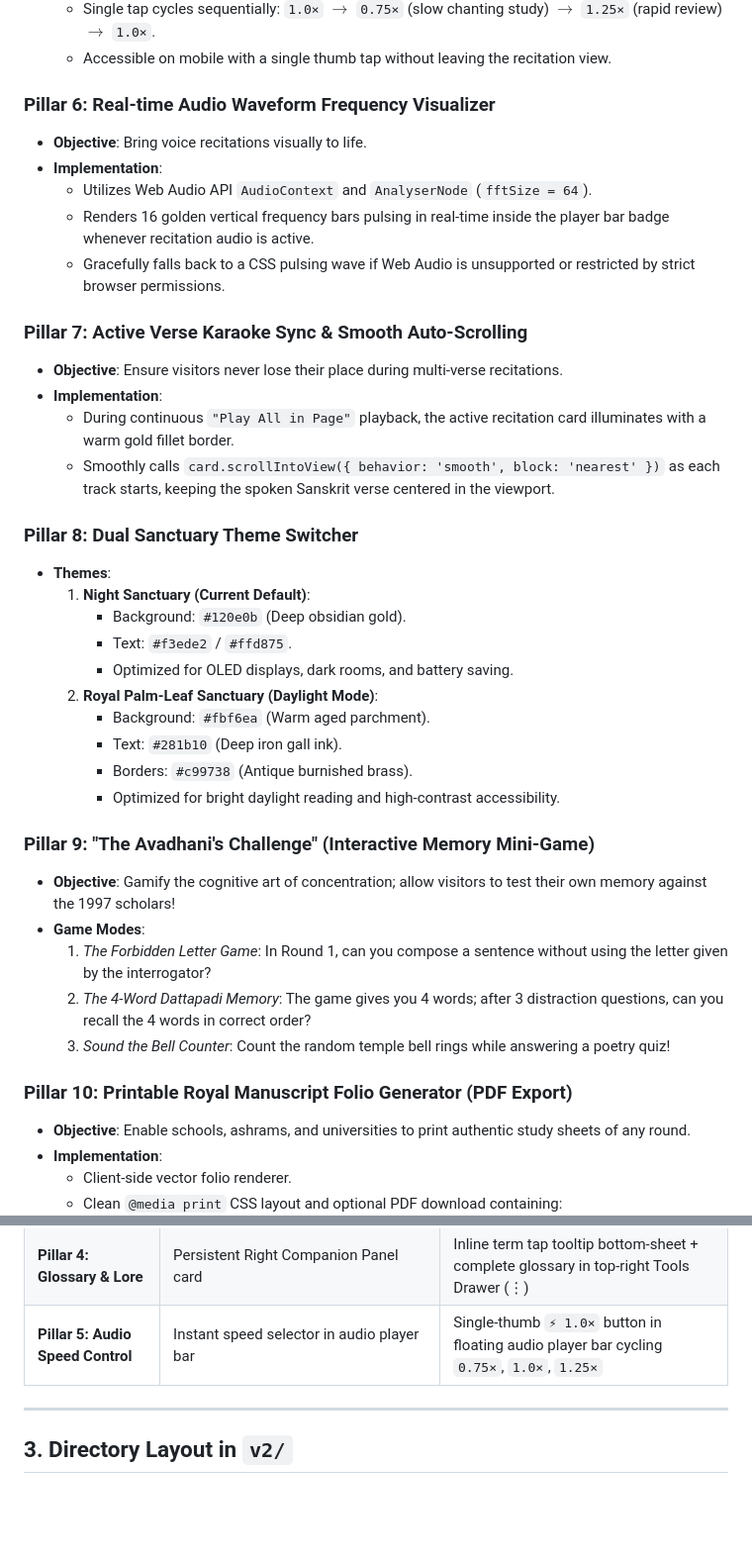
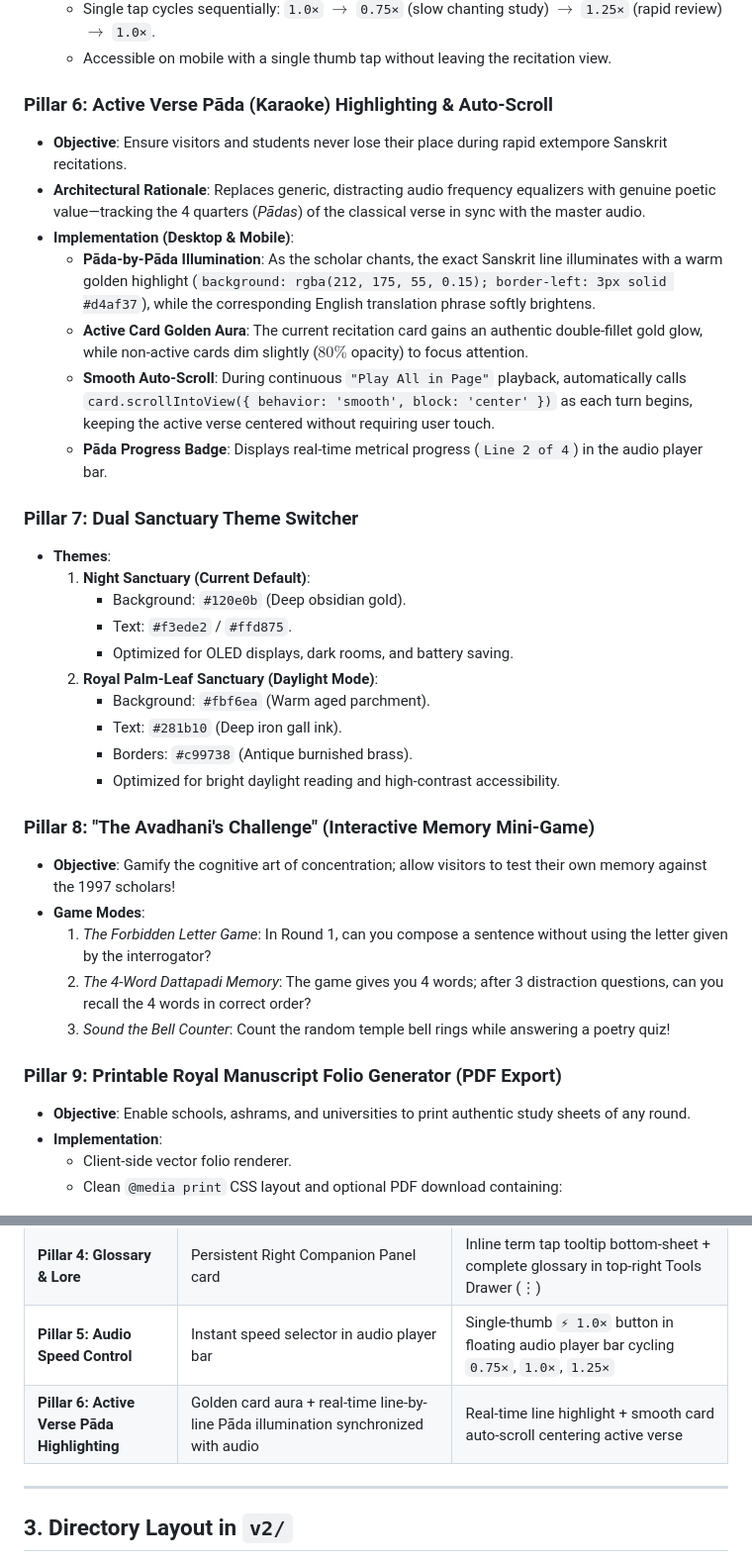
Before and after one commit to gapskris/ashtavadhanam, a Markdown page: v2/V2_MASTER_PLAN_AND_ROADMAP.md, 2 parts joined by grey strips. Shown at 99% size. Drawn GitHub-style; blank space fills up the shorter version.

Commit message:
docs(v2): replace frequency visualizer with active verse pada highlighting as pillar 6

```diff
--- a/v2/V2_MASTER_PLAN_AND_ROADMAP.md
+++ b/v2/V2_MASTER_PLAN_AND_ROADMAP.md
@@ -81,20 +81,16 @@ The **v2 Evolution** builds upon this immutable foundation to transform the appl
   - Single tap cycles sequentially: `1.0×` $\rightarrow$ `0.75×` (slow chanting study) $\rightarrow$ `1.25×` (rapid review) $\rightarrow$ `1.0×`.
   - Accessible on mobile with a single thumb tap without leaving the recitation view.
 
-### Pillar 6: Real-time Audio Waveform Frequency Visualizer
-- **Objective**: Bring voice recitations visually to life.
-- **Implementation**:
-  - Utilizes Web Audio API `AudioContext` and `AnalyserNode` (`fftSize = 64`).
-  - Renders 16 golden vertical frequency bars pulsing in real-time inside the player bar badge whenever recitation audio is active.
-  - Gracefully falls back to a CSS pulsing wave if Web Audio is unsupported or restricted by strict browser permissions.
+### Pillar 6: Active Verse Pāda (Karaoke) Highlighting & Auto-Scroll
+- **Objective**: Ensure visitors and students never lose their place during rapid extempore Sanskrit recitations.
+- **Architectural Rationale**: Replaces generic, distracting audio frequency equalizers with genuine poetic value—tracking the 4 quarters (*Pādas*) of the classical verse in sync with the master audio.
+- **Implementation (Desktop & Mobile)**:
+  - **Pāda-by-Pāda Illumination**: As the scholar chants, the exact Sanskrit line illuminates with a warm golden highlight (`background: rgba(212, 175, 55, 0.15); border-left: 3px solid #d4af37`), while the corresponding English translation phrase softly brightens.
+  - **Active Card Golden Aura**: The current recitation card gains an authentic double-fillet gold glow, while non-active cards dim slightly ($80\%$ opacity) to focus attention.
+  - **Smooth Auto-Scroll**: During continuous `"Play All in Page"` playback, automatically calls `card.scrollIntoView({ behavior: 'smooth', block: 'center' })` as each turn begins, keeping the active verse centered without requiring user touch.
+  - **Pāda Progress Badge**: Displays real-time metrical progress (`Line 2 of 4`) in the audio player bar.
 
-### Pillar 7: Active Verse Karaoke Sync & Smooth Auto-Scrolling
-- **Objective**: Ensure visitors never lose their place during multi-verse recitations.
-- **Implementation**:
-  - During continuous `"Play All in Page"` playback, the active recitation card illuminates with a warm gold fillet border.
-  - Smoothly calls `card.scrollIntoView({ behavior: 'smooth', block: 'nearest' })` as each track starts, keeping the spoken Sanskrit verse centered in the viewport.
-
-### Pillar 8: Dual Sanctuary Theme Switcher
+### Pillar 7: Dual Sanctuary Theme Switcher
 - **Themes**:
   1. **Night Sanctuary (Current Default)**:
      - Background: `#120e0b` (Deep obsidian gold).
@@ -106,14 +102,14 @@ The **v2 Evolution** builds upon this immutable foundation to transform the appl
      - Borders: `#c99738` (Antique burnished brass).
      - Optimized for bright daylight reading and high-contrast accessibility.
 
-### Pillar 9: "The Avadhani's Challenge" (Interactive Memory Mini-Game)
+### Pillar 8: "The Avadhani's Challenge" (Interactive Memory Mini-Game)
 - **Objective**: Gamify the cognitive art of concentration; allow visitors to test their own memory against the 1997 scholars!
 - **Game Modes**:
   1. *The Forbidden Letter Game*: In Round 1, can you compose a sentence without using the letter given by the interrogator?
   2. *The 4-Word Dattapadi Memory*: The game gives you 4 words; after 3 distraction questions, can you recall the 4 words in correct order?
   3. *Sound the Bell Counter*: Count the random temple bell rings while answering a poetry quiz!
 
-### Pillar 10: Printable Royal Manuscript Folio Generator (PDF Export)
+### Pillar 9: Printable Royal Manuscript Folio Generator (PDF Export)
 - **Objective**: Enable schools, ashrams, and universities to print authentic study sheets of any round.
 - **Implementation**:
   - Client-side vector folio renderer.
@@ -136,6 +132,7 @@ To resolve screen clutter and ensure 100% feature accessibility across both desk
 | **Pillar 3: Sanskrit Meter (*Chandas*)** | Persistent Right Companion Workstation with real-time Laghu/Guru scan & Sandhi splits | Tap-friendly `[📜 Meter ▾]` pill on each card $\rightarrow$ slides up a sleek Pull-Up Bottom Sheet Drawer |
 | **Pillar 4: Glossary & Lore** | Persistent Right Companion Panel card | Inline term tap tooltip bottom-sheet + complete glossary in top-right Tools Drawer (⋮) |
 | **Pillar 5: Audio Speed Control** | Instant speed selector in audio player bar | Single-thumb `⚡ 1.0×` button in floating audio player bar cycling `0.75×`, `1.0×`, `1.25×` |
+| **Pillar 6: Active Verse Pāda Highlighting** | Golden card aura + real-time line-by-line Pāda illumination synchronized with audio | Real-time line highlight + smooth card auto-scroll centering active verse |
 
 ---
 
```
